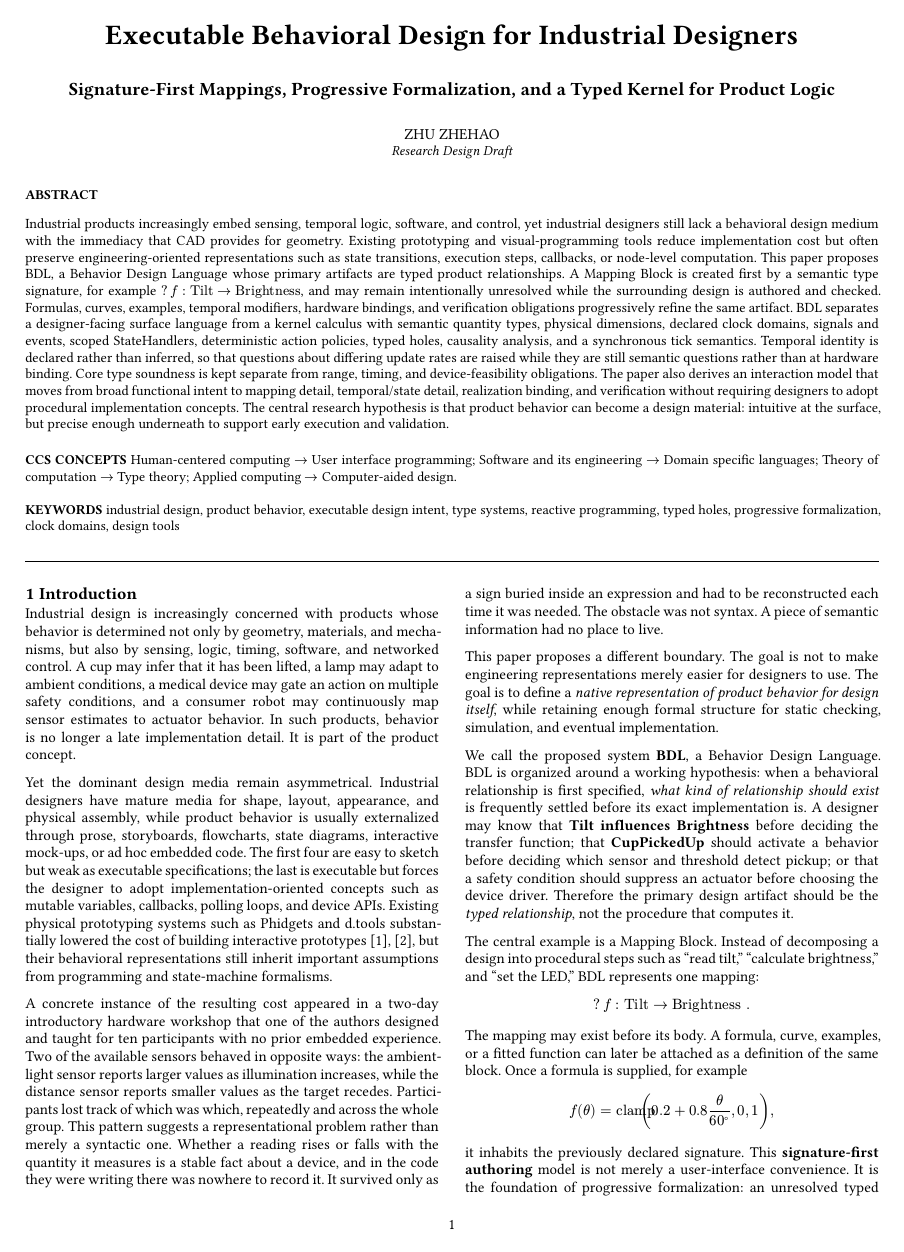
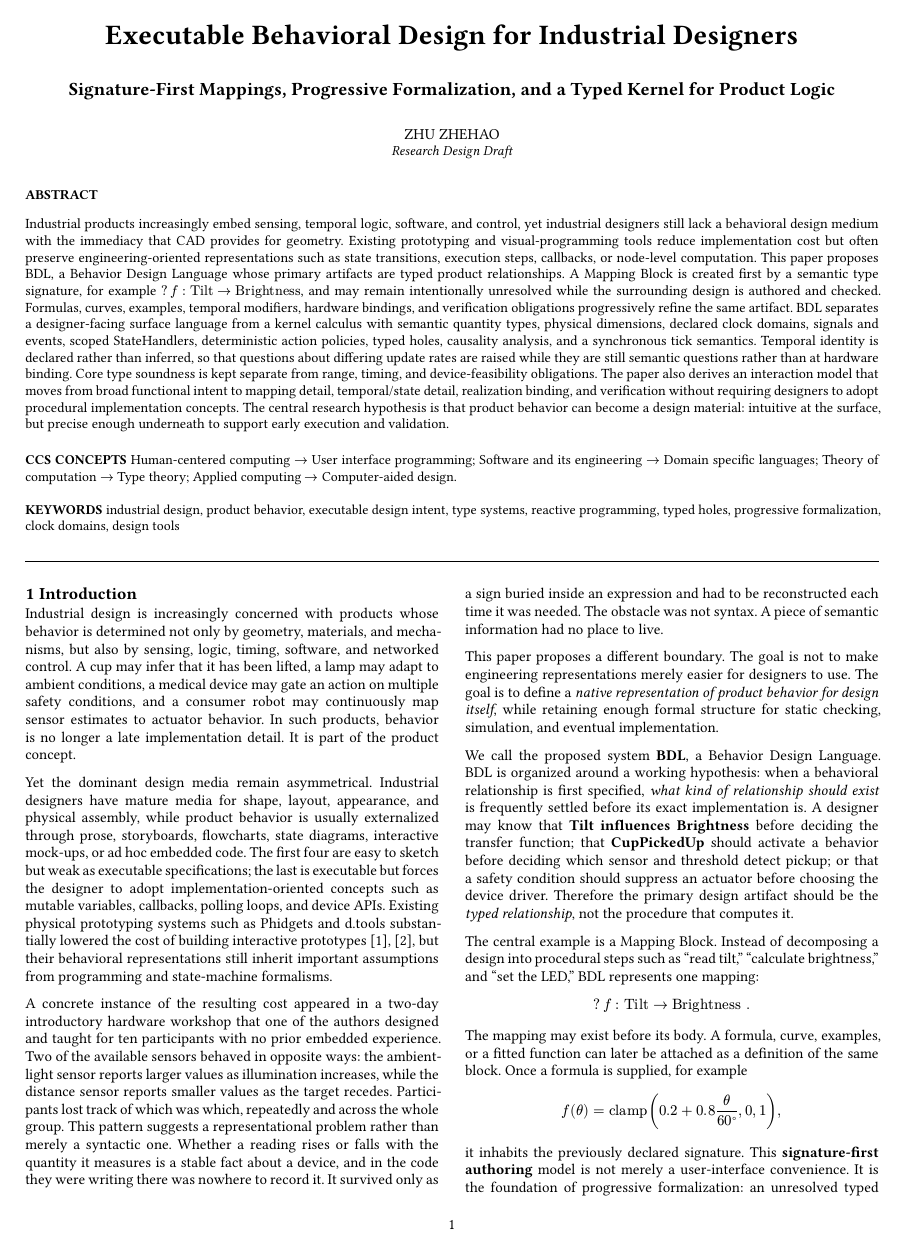
Before and after one commit to KCN-judu/BDL_FV, a Typst document (paper/main.typ, which reads paper/body.typ): page 1 of 16. Compiled offline with Typst 0.15.

Commit message:
paper: fix clamp formula spacing (pandoc turned \! into #h(-1em)); upright subscript

```diff
--- a/paper/body.typ
+++ b/paper/body.typ
@@ -65,7 +65,7 @@ The mapping may exist before its body. A formula, curve, examples, or a
 fitted function can later be attached as a definition of the same block.
 Once a formula is supplied, for example
 
-$ f (theta) = "clamp" #h(-1em) (0.2 + 0.8 theta / 60^circle.stroked.tiny , 0 , 1) , $
+$ f (theta) = op("clamp")(0.2 + 0.8 theta / 60^circle.stroked.tiny , 0 , 1) , $
 
 it inhabits the previously declared signature. This
 #strong[signature-first authoring] model is not merely a user-interface
@@ -1617,7 +1617,7 @@ statement.
 
 Later, the mapping is refined:
 
-$ f (theta) = upright("mk")_(B r i g h t n e s s) #h(-1em) ("clamp" (0.2 + 0.8 frac(upright("rep") (theta), 60^circle.stroked.tiny) , 0 , 1)) . $
+$ f (theta) = upright("mk")_(upright("Brightness"))(op("clamp") (0.2 + 0.8 frac(upright("rep") (theta), 60^circle.stroked.tiny) , 0 , 1)) . $
 
 The surface editor may display only the scalar formula and infer the
 nominal constructor from the signature. The kernel records the
```
Also changed, not shown: paper/BDL_behavior_design_language.pdf, 1 other file.
